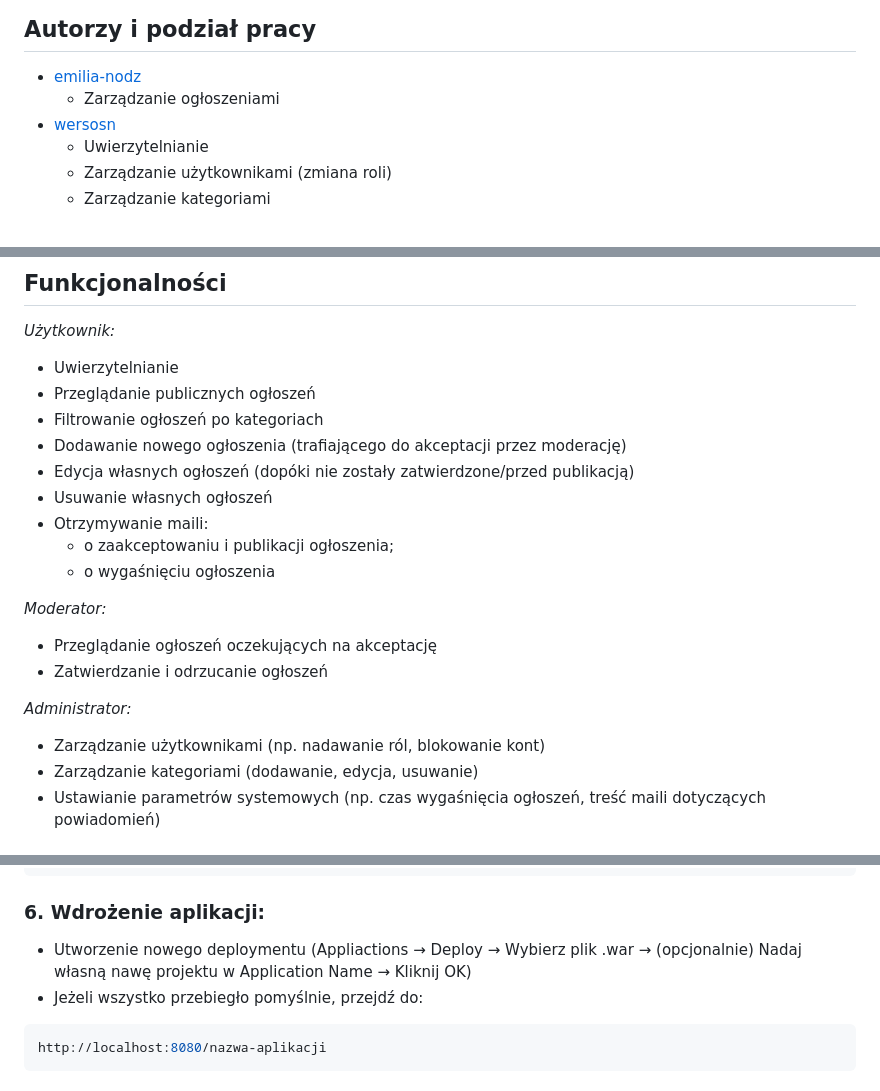
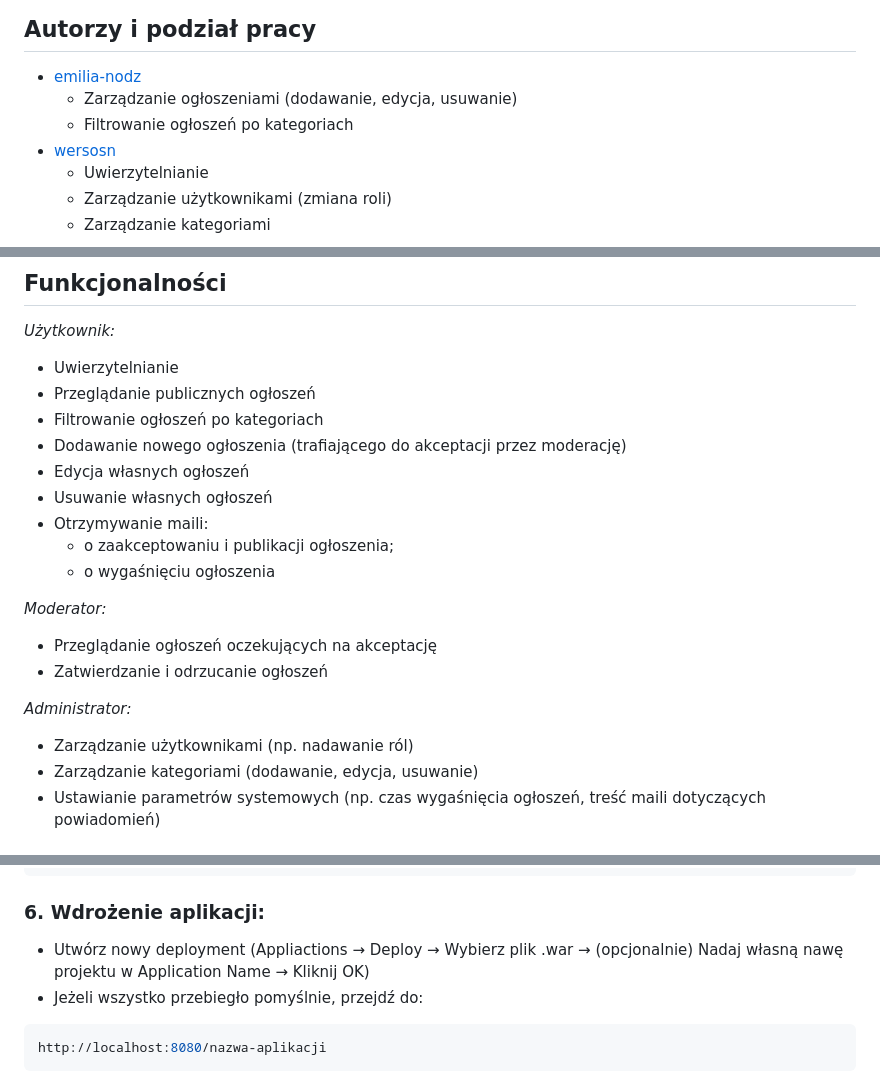
Before and after one commit to emilia-nodz/Advertising-service-Uni-Java-project, a Markdown page: README.md, 3 parts joined by grey strips. GitHub-like rendering.

````diff
--- a/README.md
+++ b/README.md
@@ -9,7 +9,8 @@ Portal umożliwiający przeglądanie i zarządzanie ogłoszeniami. Aplikacja stw
 
 ## Autorzy i podział pracy
   - [emilia-nodz](https://github.com/emilia-nodz)
-    -  Zarządzanie ogłoszeniami
+    -  Zarządzanie ogłoszeniami (dodawanie, edycja, usuwanie)
+    -  Filtrowanie ogłoszeń po kategoriach
   - [wersosn](https://github.com/wersosn)
     -  Uwierzytelnianie
     -  Zarządzanie użytkownikami (zmiana roli)
@@ -24,7 +25,7 @@ Portal umożliwiający przeglądanie i zarządzanie ogłoszeniami. Aplikacja stw
 - Przeglądanie publicznych ogłoszeń
 - Filtrowanie ogłoszeń po kategoriach
 - Dodawanie nowego ogłoszenia (trafiającego do akceptacji przez moderację)
-- Edycja własnych ogłoszeń (dopóki nie zostały zatwierdzone/przed publikacją)
+- Edycja własnych ogłoszeń
 - Usuwanie własnych ogłoszeń
 - Otrzymywanie maili:
   - o zaakceptowaniu i publikacji ogłoszenia;
@@ -35,7 +36,7 @@ Portal umożliwiający przeglądanie i zarządzanie ogłoszeniami. Aplikacja stw
 - Zatwierdzanie i odrzucanie ogłoszeń
 
 *Administrator:*
-- Zarządzanie użytkownikami (np. nadawanie ról, blokowanie kont)
+- Zarządzanie użytkownikami (np. nadawanie ról)
 - Zarządzanie kategoriami (dodawanie, edycja, usuwanie)
 - Ustawianie parametrów systemowych (np. czas wygaśnięcia ogłoszeń, treść maili dotyczących powiadomień)
 
@@ -124,7 +125,7 @@ Pool Name: PostgresPool
 ```
 
 ### 6. Wdrożenie aplikacji:
-- Utworzenie nowego deploymentu (Appliactions → Deploy → Wybierz plik .war → (opcjonalnie) Nadaj własną nawę projektu w Application Name → Kliknij OK)
+- Utwórz nowy deployment (Appliactions → Deploy → Wybierz plik .war → (opcjonalnie) Nadaj własną nawę projektu w Application Name → Kliknij OK)
 - Jeżeli wszystko przebiegło pomyślnie, przejdź do:
 ```bash
 http://localhost:8080/nazwa-aplikacji
````
